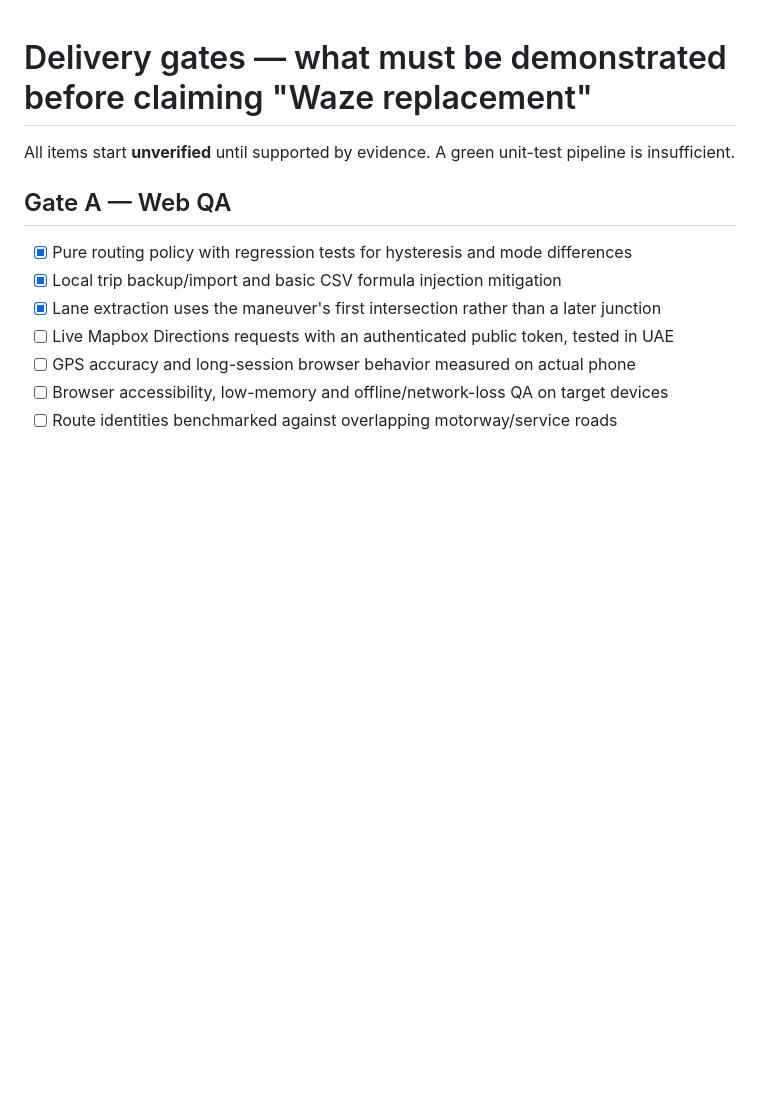
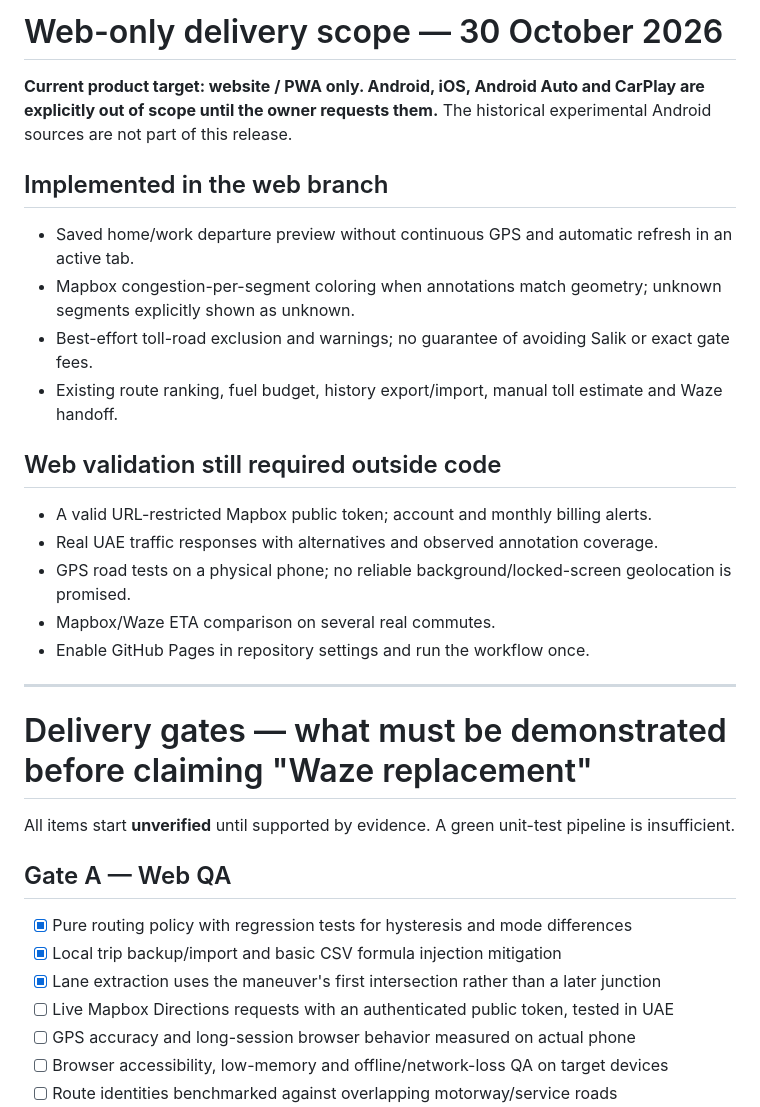
Before and after one commit to abdulsalamalkhatib96/my-commute-smart-navigator, a Markdown page: docs/RELEASE-GATES.md, the part around the change. GitHub-like rendering; blank space fills up the shorter version.

Commit message:
docs(web): distinguish completed web functions from excluded native scope

```diff
--- a/docs/RELEASE-GATES.md
+++ b/docs/RELEASE-GATES.md
@@ -1,3 +1,22 @@
+# Web-only delivery scope — 30 October 2026
+
+**Current product target: website / PWA only. Android, iOS, Android Auto and CarPlay are explicitly out of scope until the owner requests them.** The historical experimental Android sources are not part of this release.
+
+## Implemented in the web branch
+- Saved home/work departure preview without continuous GPS and automatic refresh in an active tab.
+- Mapbox congestion-per-segment coloring when annotations match geometry; unknown segments explicitly shown as unknown.
+- Best-effort toll-road exclusion and warnings; no guarantee of avoiding Salik or exact gate fees.
+- Existing route ranking, fuel budget, history export/import, manual toll estimate and Waze handoff.
+
+## Web validation still required outside code
+- A valid URL-restricted Mapbox public token; account and monthly billing alerts.
+- Real UAE traffic responses with alternatives and observed annotation coverage.
+- GPS road tests on a physical phone; no reliable background/locked-screen geolocation is promised.
+- Mapbox/Waze ETA comparison on several real commutes.
+- Enable GitHub Pages in repository settings and run the workflow once.
+
+---
+
 # Delivery gates — what must be demonstrated before claiming "Waze replacement"
 
 All items start **unverified** until supported by evidence. A green unit-test pipeline is insufficient.
```
